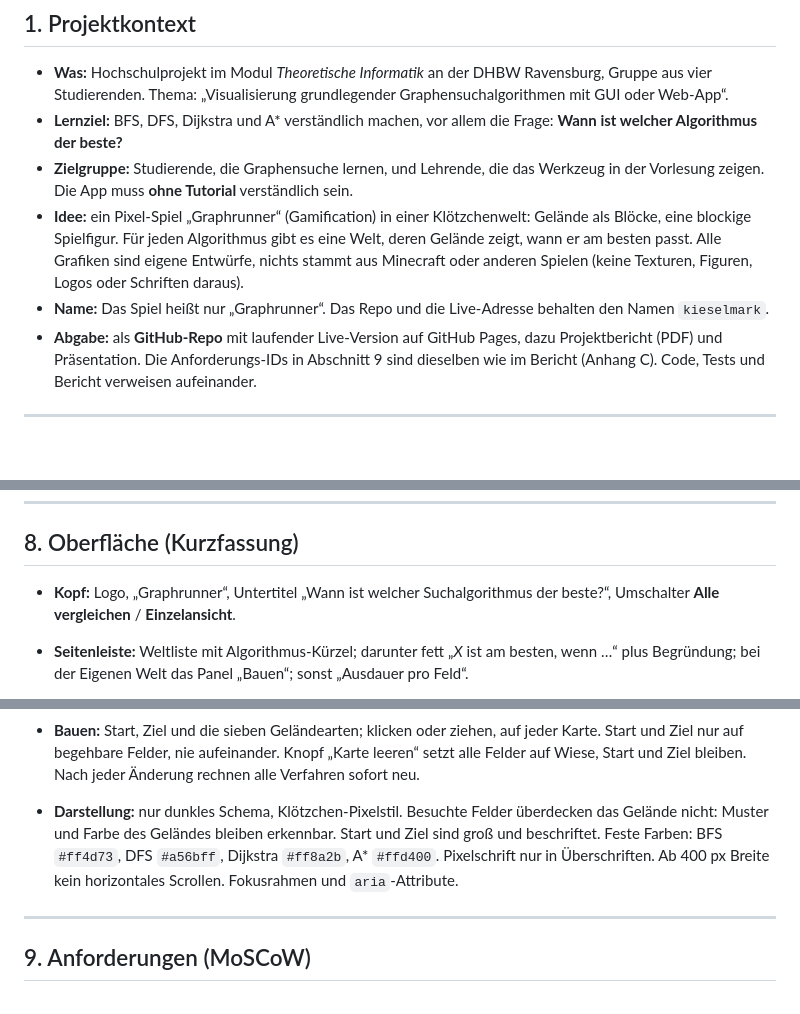
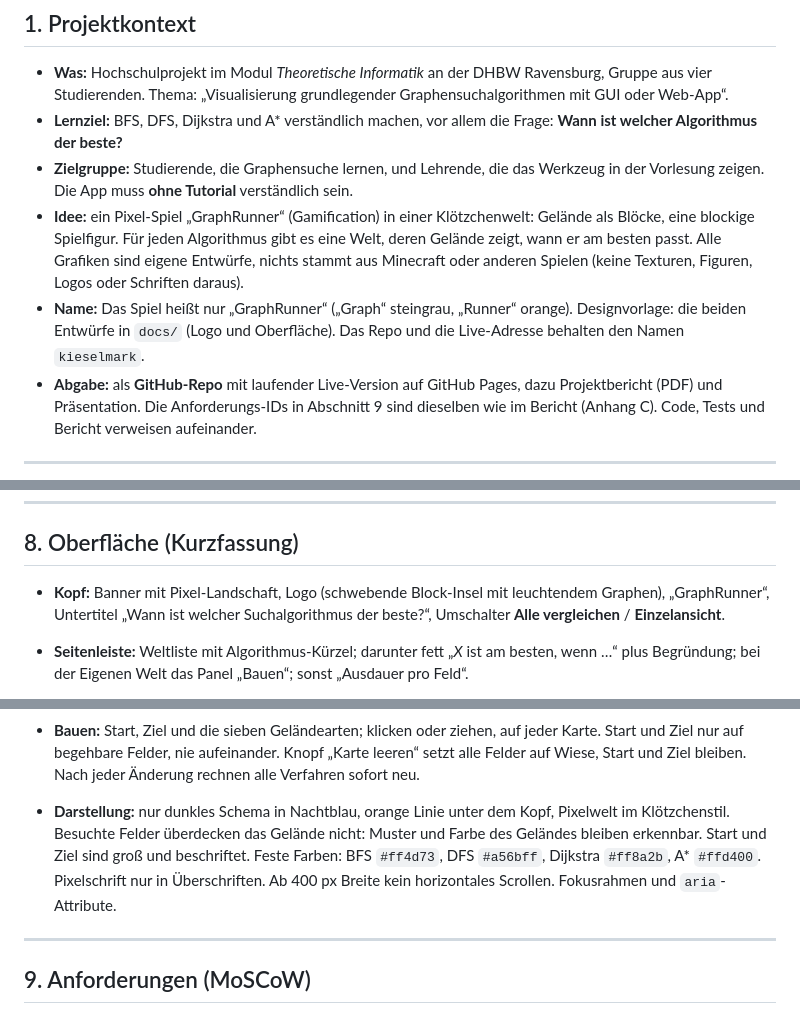
Before and after one commit to xeniannr-hub/graphrunner, a Markdown page: CLAUDE.md, 3 parts joined by grey strips. GitHub-like rendering; blank space fills up the shorter version.

```diff
--- a/CLAUDE.md
+++ b/CLAUDE.md
@@ -9,8 +9,8 @@ Diese Datei liest Claude Code zu Beginn jeder Sitzung. Sie gilt für alle vier G
 - **Was:** Hochschulprojekt im Modul *Theoretische Informatik* an der DHBW Ravensburg, Gruppe aus vier Studierenden. Thema: „Visualisierung grundlegender Graphensuchalgorithmen mit GUI oder Web-App“.
 - **Lernziel:** BFS, DFS, Dijkstra und A* verständlich machen, vor allem die Frage: **Wann ist welcher Algorithmus der beste?**
 - **Zielgruppe:** Studierende, die Graphensuche lernen, und Lehrende, die das Werkzeug in der Vorlesung zeigen. Die App muss **ohne Tutorial** verständlich sein.
-- **Idee:** ein Pixel-Spiel „Graphrunner“ (Gamification) in einer Klötzchenwelt: Gelände als Blöcke, eine blockige Spielfigur. Für jeden Algorithmus gibt es eine Welt, deren Gelände zeigt, wann er am besten passt. Alle Grafiken sind eigene Entwürfe, nichts stammt aus Minecraft oder anderen Spielen (keine Texturen, Figuren, Logos oder Schriften daraus).
-- **Name:** Das Spiel heißt nur „Graphrunner“. Das Repo und die Live-Adresse behalten den Namen `kieselmark`.
+- **Idee:** ein Pixel-Spiel „GraphRunner“ (Gamification) in einer Klötzchenwelt: Gelände als Blöcke, eine blockige Spielfigur. Für jeden Algorithmus gibt es eine Welt, deren Gelände zeigt, wann er am besten passt. Alle Grafiken sind eigene Entwürfe, nichts stammt aus Minecraft oder anderen Spielen (keine Texturen, Figuren, Logos oder Schriften daraus).
+- **Name:** Das Spiel heißt nur „GraphRunner“ („Graph“ steingrau, „Runner“ orange). Designvorlage: die beiden Entwürfe in `docs/` (Logo und Oberfläche). Das Repo und die Live-Adresse behalten den Namen `kieselmark`.
 - **Abgabe:** als **GitHub-Repo** mit laufender Live-Version auf GitHub Pages, dazu Projektbericht (PDF) und Präsentation. Die Anforderungs-IDs in Abschnitt 9 sind dieselben wie im Bericht (Anhang C). Code, Tests und Bericht verweisen aufeinander.
 
 ---
@@ -178,7 +178,7 @@ Wichtig für alle Texte: Bei gleichen Kosten kann BFS nie weniger Felder besuche
 
 ## 8. Oberfläche (Kurzfassung)
 
-- **Kopf:** Logo, „Graphrunner“, Untertitel „Wann ist welcher Suchalgorithmus der beste?“, Umschalter **Alle vergleichen** / **Einzelansicht**.
+- **Kopf:** Banner mit Pixel-Landschaft, Logo (schwebende Block-Insel mit leuchtendem Graphen), „GraphRunner“, Untertitel „Wann ist welcher Suchalgorithmus der beste?“, Umschalter **Alle vergleichen** / **Einzelansicht**.
 - **Seitenleiste:** Weltliste mit Algorithmus-Kürzel; darunter fett „*X* ist am besten, wenn …“ plus Begründung; bei der Eigenen Welt das Panel „Bauen“; sonst „Ausdauer pro Feld“.
 - **Wiedergabeleiste** (`ui/wiedergabe.ts`): **eine Komponente für beide Ansichten.** Reihenfolge: `|◀` · `◀` · Abspielen/Pause/Nochmal · `▶` · Tempo · Fortschrittsregler „Schritt k von n“. Nur in der Einzelansicht kommt `▶|` (Zum Ende) dazu, nur in Alle vergleichen „Loslaufen“. Die Legende steht in der Steuerleiste. Tastatur: `←`/`→` Schritt, Leertaste Abspielen.
 - **Alle vergleichen:** vier Karten im 2 × 2-Raster. Ein Schritt bedeutet: jedes Verfahren besucht ein weiteres Feld. Kopf je Karte: Name, Kurzbeschreibung, Zähler „besucht“, Status. Darunter das Ergebnis (Regeln in `ui/bewertung.ts`):
@@ -195,7 +195,7 @@ Wichtig für alle Texte: Bei gleichen Kosten kann BFS nie weniger Felder besuche
   Karte und Erklärsatz lesen die markierten Felder aus derselben Funktion `fokus()`. Weißer Rahmen: wird bearbeitet. Gelber Rahmen: wird geprüft, rot bei negativer Prüfung.
 - **Tooltip** über jeder Karte in beiden Ansichten: Koordinate (ggf. Start/Ziel), Kategorie, Gewichtung bzw. „nicht begehbar“, bei begehbaren Feldern die ausgehenden Kanten mit Gewicht („Kanten: ↑ 2 · → 4 · ↓ – · ← 2“, „–“ = keine Kante), Besuch-Nr. bzw. Status. So wird die Karte als Graph aus Knoten und Kanten sichtbar.
 - **Bauen:** Start, Ziel und die sieben Geländearten; klicken oder ziehen, auf jeder Karte. Start und Ziel nur auf begehbare Felder, nie aufeinander. Knopf „Karte leeren“ setzt alle Felder auf Wiese, Start und Ziel bleiben. Nach jeder Änderung rechnen alle Verfahren sofort neu.
-- **Darstellung:** nur dunkles Schema, Klötzchen-Pixelstil. Besuchte Felder überdecken das Gelände nicht: Muster und Farbe des Geländes bleiben erkennbar. Start und Ziel sind groß und beschriftet. Feste Farben: BFS `#ff4d73`, DFS `#a56bff`, Dijkstra `#ff8a2b`, A* `#ffd400`. Pixelschrift nur in Überschriften. Ab 400 px Breite kein horizontales Scrollen. Fokusrahmen und `aria`-Attribute.
+- **Darstellung:** nur dunkles Schema in Nachtblau, orange Linie unter dem Kopf, Pixelwelt im Klötzchenstil. Besuchte Felder überdecken das Gelände nicht: Muster und Farbe des Geländes bleiben erkennbar. Start und Ziel sind groß und beschriftet. Feste Farben: BFS `#ff4d73`, DFS `#a56bff`, Dijkstra `#ff8a2b`, A* `#ffd400`. Pixelschrift nur in Überschriften. Ab 400 px Breite kein horizontales Scrollen. Fokusrahmen und `aria`-Attribute.
 
 ---
 
```
Also changed, not shown: other parts of CLAUDE.md (+1 -1 lines), README.md (+2 -2 lines), docs/screenshot.png, 6 other files.
